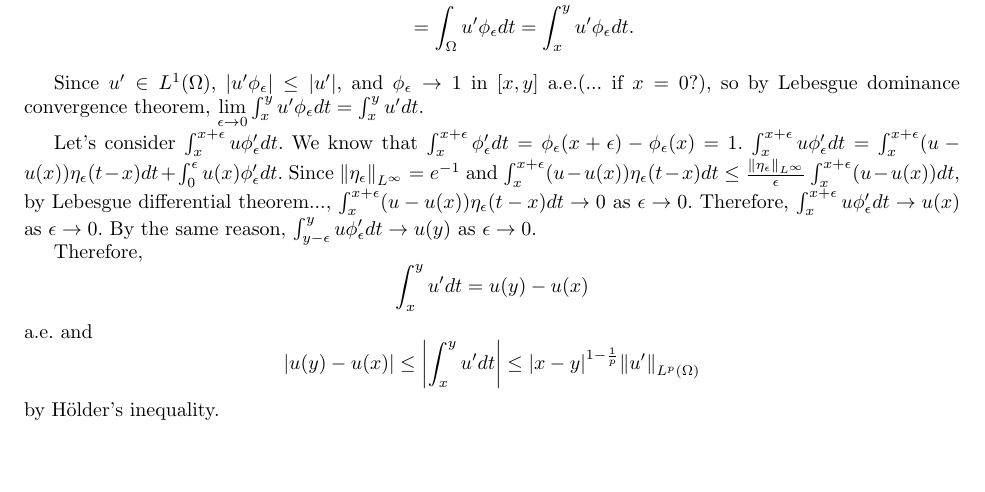
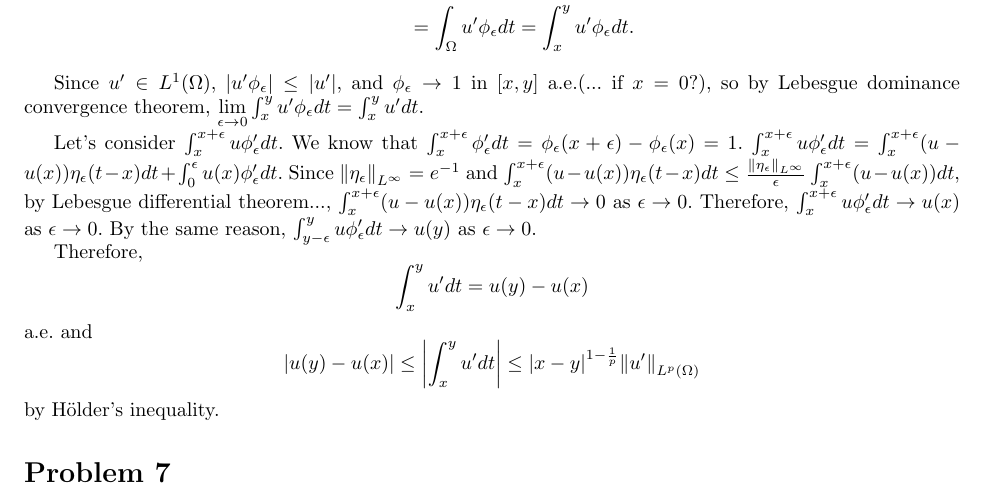
Before and after one commit to uno2942/2018-2_PDE_HWs, a LaTeX problem sheet (HW2/HW2.tex): part of page 6 of 6, cut so that both start at the same text. Compiled offline with pdfLaTeX.

Commit message:
Small change

```diff
--- a/HW2/HW2.tex
+++ b/HW2/HW2.tex
@@ -310,4 +310,6 @@ a.e. and
 \abs{u(y)-u(x)}\leq \abs{\int_x^y u' dt} \leq \abs{x-y}^{1-\frac{1}{p}}\norm{u'}_{L^p(\Omega)}
 \end{equation*}
 by H\"older's inequality.
+\section*{Problem 7}
+
 \end{document}
```
